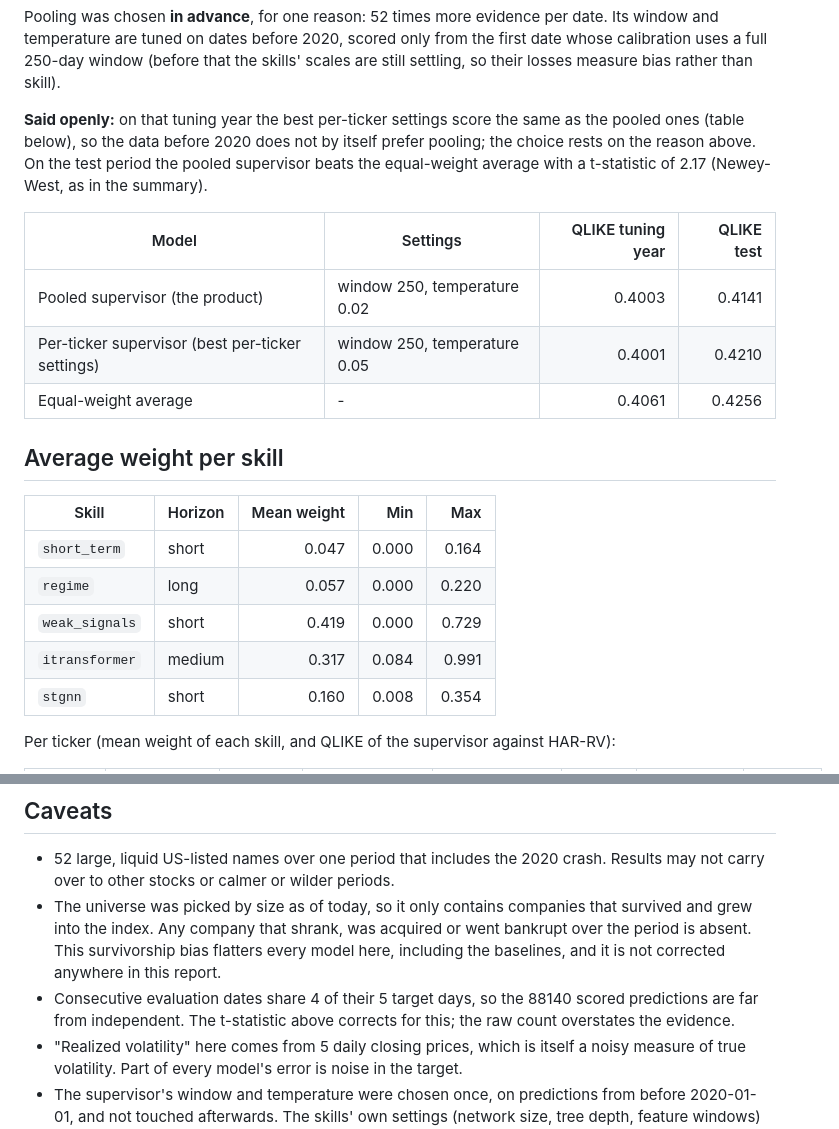
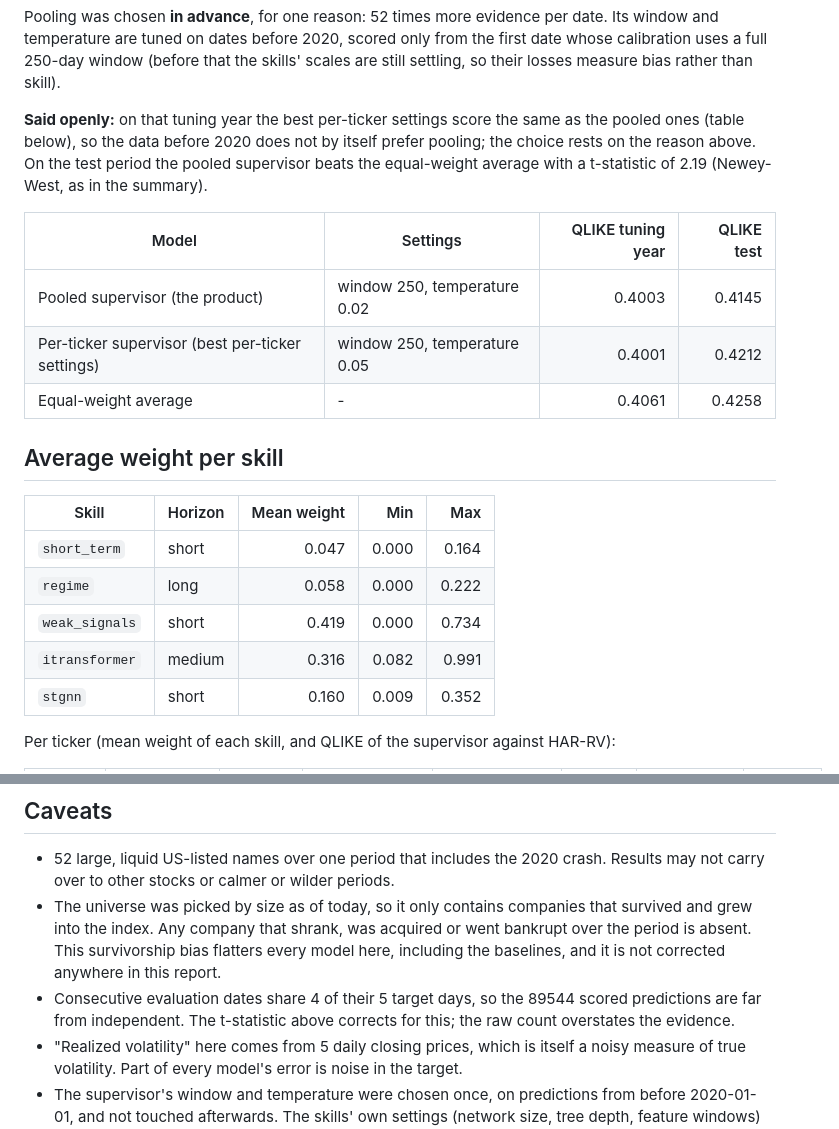
Before and after one commit to yuvaltar/fp_mye, a Markdown page: docs/backtest.md, 2 parts joined by grey strips. GitHub-like rendering.

```diff
--- a/docs/backtest.md
+++ b/docs/backtest.md
@@ -125,24 +125,24 @@ are tuned on dates before 2020, scored only from the first date whose calibratio
 
 **Said openly:** on that tuning year the best per-ticker settings score the same as the pooled ones (table
 below), so the data before 2020 does not by itself prefer pooling; the choice rests on the reason above. On the
-test period the pooled supervisor beats the equal-weight average with a t-statistic of 2.17
+test period the pooled supervisor beats the equal-weight average with a t-statistic of 2.19
 (Newey-West, as in the summary).
 
 | Model | Settings | QLIKE tuning year | QLIKE test |
 | --- | --- | ---: | ---: |
-| Pooled supervisor (the product) | window 250, temperature 0.02 | 0.4003 | 0.4141 |
-| Per-ticker supervisor (best per-ticker settings) | window 250, temperature 0.05 | 0.4001 | 0.4210 |
-| Equal-weight average | - | 0.4061 | 0.4256 |
+| Pooled supervisor (the product) | window 250, temperature 0.02 | 0.4003 | 0.4145 |
+| Per-ticker supervisor (best per-ticker settings) | window 250, temperature 0.05 | 0.4001 | 0.4212 |
+| Equal-weight average | - | 0.4061 | 0.4258 |
 
 ## Average weight per skill
 
 | Skill | Horizon | Mean weight | Min | Max |
 | --- | --- | ---: | ---: | ---: |
 | `short_term` | short | 0.047 | 0.000 | 0.164 |
-| `regime` | long | 0.057 | 0.000 | 0.220 |
-| `weak_signals` | short | 0.419 | 0.000 | 0.729 |
-| `itransformer` | medium | 0.317 | 0.084 | 0.991 |
-| `stgnn` | short | 0.160 | 0.008 | 0.354 |
+| `regime` | long | 0.058 | 0.000 | 0.222 |
+| `weak_signals` | short | 0.419 | 0.000 | 0.734 |
+| `itransformer` | medium | 0.316 | 0.082 | 0.991 |
+| `stgnn` | short | 0.160 | 0.009 | 0.352 |
 
 Per ticker (mean weight of each skill, and QLIKE of the supervisor against HAR-RV):
 
@@ -213,7 +213,7 @@ Per ticker (mean weight of each skill, and QLIKE of the supervisor against HAR-R
 
 - 52 large, liquid US-listed names over one period that includes the 2020 crash. Results may not carry over to other stocks or calmer or wilder periods.
 - The universe was picked by size as of today, so it only contains companies that survived and grew into the index. Any company that shrank, was acquired or went bankrupt over the period is absent. This survivorship bias flatters every model here, including the baselines, and it is not corrected anywhere in this report.
-- Consecutive evaluation dates share 4 of their 5 target days, so the 88140 scored predictions are far from independent. The t-statistic above corrects for this; the raw count overstates the evidence.
+- Consecutive evaluation dates share 4 of their 5 target days, so the 89544 scored predictions are far from independent. The t-statistic above corrects for this; the raw count overstates the evidence.
 - "Realized volatility" here comes from 5 daily closing prices, which is itself a noisy measure of true volatility. Part of every model's error is noise in the target.
 - The supervisor's window and temperature were chosen once, on predictions from before 2020-01-01, and not touched afterwards. The skills' own settings (network size, tree depth, feature windows) were fixed by hand and not tuned.
 - The skill `itransformer` (our own PyTorch iTransformer, the mean of three seeds) is deliberately small (hidden size 64, 300 training steps, retrained every 125 trading days) to keep the run short on CPU. A larger network might do better or worse; this was not explored. The seeds are averaged because a single seed moved its test QLIKE by up to 0.005 in `docs/experiments.md`.
```
Also changed, not shown: other parts of docs/backtest.md (+92 -92 lines), docs/backtest_assets/predicted_vs_realized.png, docs/backtest_assets/qlike_per_model.png, docs/backtest_assets/weights_over_time.png, 3 other files.
